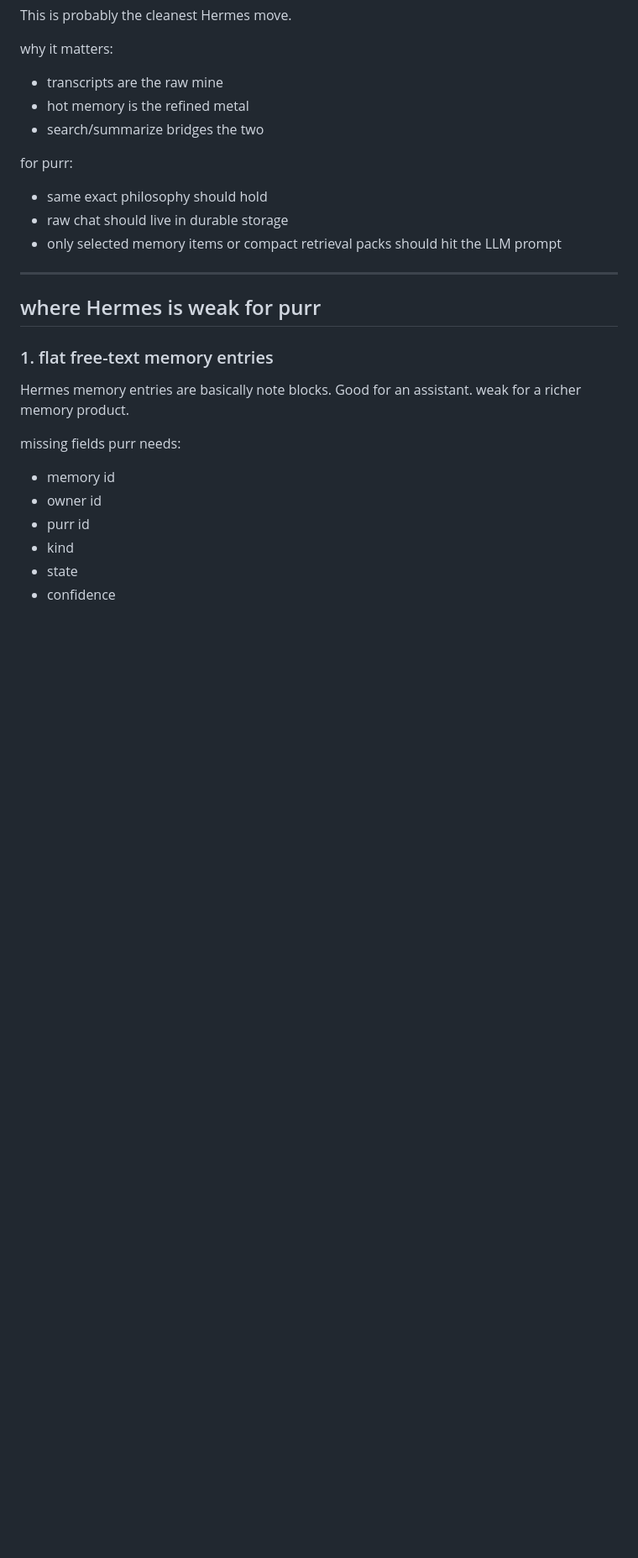
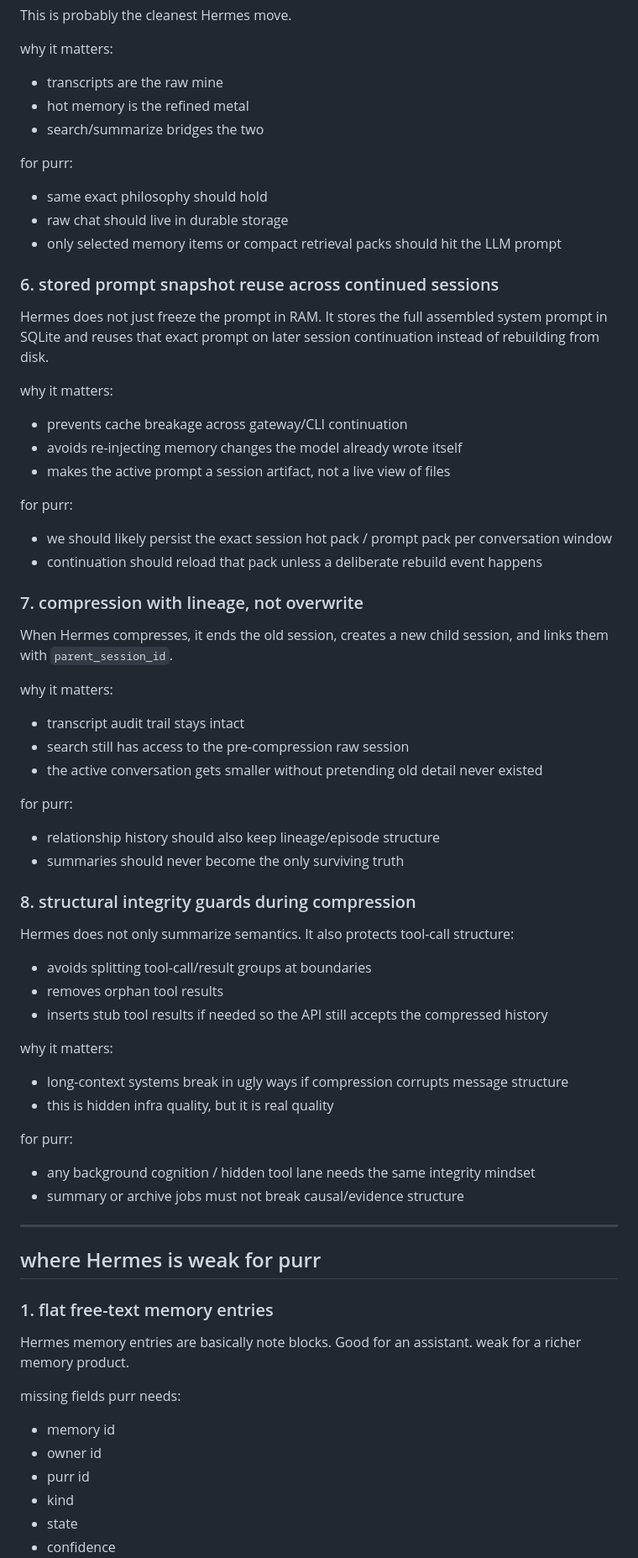
Before and after one commit to thatgooner/goon, a Markdown page: notes/boards/hermes-memory-review.md, the part around one of its changes. Shown at 84% size. Drawn GitHub-style; blank space fills up the shorter version.

```diff
--- a/notes/boards/hermes-memory-review.md
+++ b/notes/boards/hermes-memory-review.md
@@ -152,6 +152,46 @@ for purr:
 - raw chat should live in durable storage
 - only selected memory items or compact retrieval packs should hit the LLM prompt
 
+### 6. stored prompt snapshot reuse across continued sessions
+Hermes does not just freeze the prompt in RAM.
+It stores the full assembled system prompt in SQLite and reuses that exact prompt on later session continuation instead of rebuilding from disk.
+
+why it matters:
+- prevents cache breakage across gateway/CLI continuation
+- avoids re-injecting memory changes the model already wrote itself
+- makes the active prompt a session artifact, not a live view of files
+
+for purr:
+- we should likely persist the exact session hot pack / prompt pack per conversation window
+- continuation should reload that pack unless a deliberate rebuild event happens
+
+### 7. compression with lineage, not overwrite
+When Hermes compresses, it ends the old session, creates a new child session, and links them with `parent_session_id`.
+
+why it matters:
+- transcript audit trail stays intact
+- search still has access to the pre-compression raw session
+- the active conversation gets smaller without pretending old detail never existed
+
+for purr:
+- relationship history should also keep lineage/episode structure
+- summaries should never become the only surviving truth
+
+### 8. structural integrity guards during compression
+Hermes does not only summarize semantics.
+It also protects tool-call structure:
+- avoids splitting tool-call/result groups at boundaries
+- removes orphan tool results
+- inserts stub tool results if needed so the API still accepts the compressed history
+
+why it matters:
+- long-context systems break in ugly ways if compression corrupts message structure
+- this is hidden infra quality, but it is real quality
+
+for purr:
+- any background cognition / hidden tool lane needs the same integrity mindset
+- summary or archive jobs must not break causal/evidence structure
+
 ---
 
 ## where Hermes is weak for purr
```
Also changed, not shown: other parts of notes/boards/hermes-memory-review.md (+43 -0 lines), notes/boards/coding-agent-task-board.md (+1 -1 lines).
